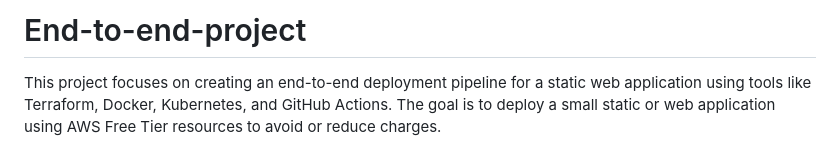
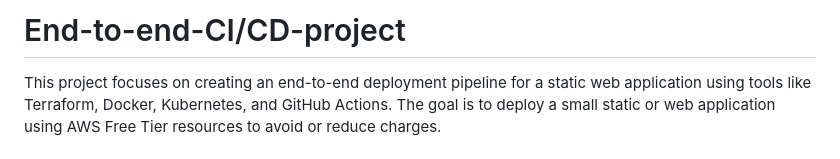
Before and after one commit to jjoluwasere/End-to-end-project, a Markdown page: README.md, the part around the change. Drawn GitHub-style.

```diff
--- a/README.md
+++ b/README.md
@@ -1,4 +1,4 @@
-# End-to-end-project
+# End-to-end-CI/CD-project
 This project focuses on creating an end-to-end deployment pipeline for a static web application using tools like Terraform, Docker, Kubernetes, and GitHub Actions. The goal is to deploy a small static or web application using AWS Free Tier resources to avoid or reduce charges.
 
 
```
